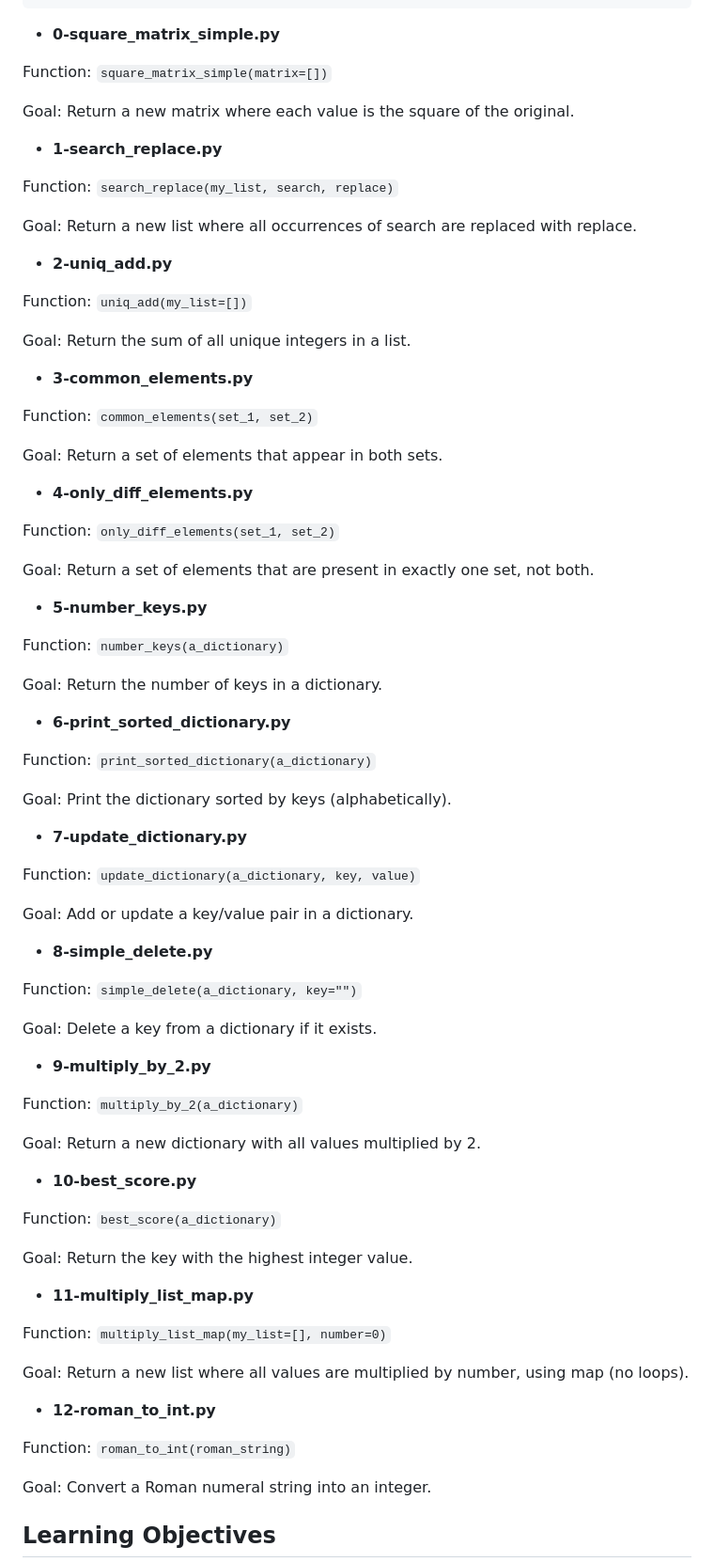
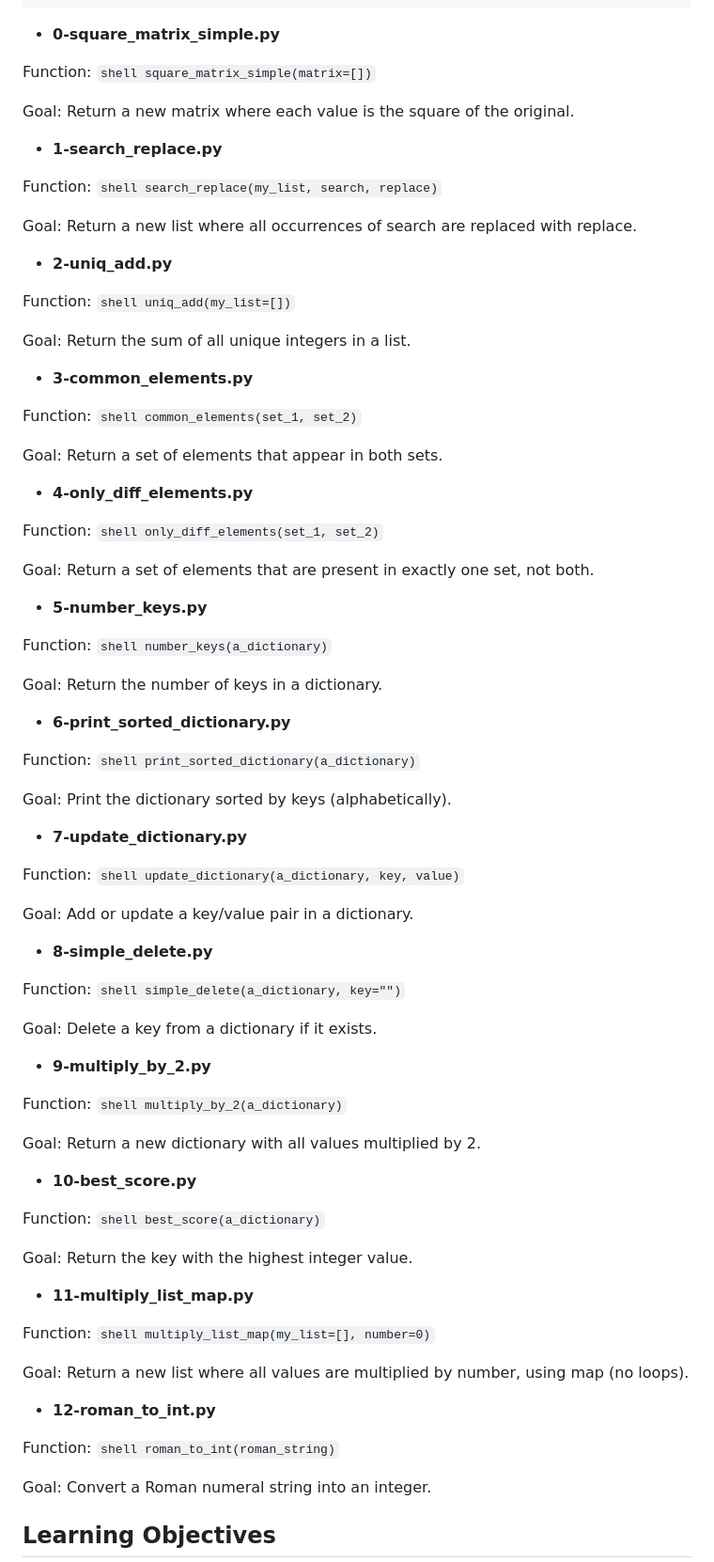
Before and after one commit to 11982-yr/holbertonschool-higher_level_programming, a Markdown page: python-more_data_structures/README.md, the part around the change. Shown at 94% size. GitHub-like rendering.

Commit message:
Project: Python - More Data Structures: Set, Dictionary

````diff
--- a/python-more_data_structures/README.md
+++ b/python-more_data_structures/README.md
@@ -25,79 +25,79 @@ holbertonschool-higher_level_programming/
 
 - **0-square_matrix_simple.py**
 
-Function: ```square_matrix_simple(matrix=[])```
+Function: ```shell square_matrix_simple(matrix=[])```
 
 Goal: Return a new matrix where each value is the square of the original.
 
 - **1-search_replace.py**
 
-Function: ```search_replace(my_list, search, replace)```
+Function: ```shell search_replace(my_list, search, replace)```
 
 Goal: Return a new list where all occurrences of search are replaced with replace.
 
 - **2-uniq_add.py**
 
-Function: ```uniq_add(my_list=[])```
+Function: ```shell uniq_add(my_list=[])```
 
 Goal: Return the sum of all unique integers in a list.
 
 - **3-common_elements.py**
 
-Function: ```common_elements(set_1, set_2)```
+Function: ```shell common_elements(set_1, set_2)```
 
 Goal: Return a set of elements that appear in both sets.
 
 - **4-only_diff_elements.py**
 
-Function: ```only_diff_elements(set_1, set_2)```
+Function: ```shell only_diff_elements(set_1, set_2)```
 
 Goal: Return a set of elements that are present in exactly one set, not both.
 
 - **5-number_keys.py**
 
-Function: ```number_keys(a_dictionary)```
+Function: ```shell number_keys(a_dictionary)```
 
 Goal: Return the number of keys in a dictionary.
 
 - **6-print_sorted_dictionary.py**
 
-Function: ```print_sorted_dictionary(a_dictionary)```
+Function: ```shell print_sorted_dictionary(a_dictionary)```
 
 Goal: Print the dictionary sorted by keys (alphabetically).
 
 - **7-update_dictionary.py**
 
-Function: ```update_dictionary(a_dictionary, key, value)```
+Function: ```shell update_dictionary(a_dictionary, key, value)```
 
 Goal: Add or update a key/value pair in a dictionary.
 
 - **8-simple_delete.py**
 
-Function: ```simple_delete(a_dictionary, key="")```
+Function: ```shell simple_delete(a_dictionary, key="")```
 
 Goal: Delete a key from a dictionary if it exists.
 
 - **9-multiply_by_2.py**
 
-Function: ```multiply_by_2(a_dictionary)```
+Function: ```shell multiply_by_2(a_dictionary)```
 
 Goal: Return a new dictionary with all values multiplied by 2.
 
 - **10-best_score.py**
 
-Function: ```best_score(a_dictionary)```
+Function: ```shell best_score(a_dictionary)```
 
 Goal: Return the key with the highest integer value.
 
 - **11-multiply_list_map.py**
 
-Function: ```multiply_list_map(my_list=[], number=0)```
+Function: ```shell multiply_list_map(my_list=[], number=0)```
 
 Goal: Return a new list where all values are multiplied by number, using map (no loops).
 
 - **12-roman_to_int.py**
 
-Function: ```roman_to_int(roman_string)```
+Function: ```shell roman_to_int(roman_string)```
 
 Goal: Convert a Roman numeral string into an integer.
 
````
